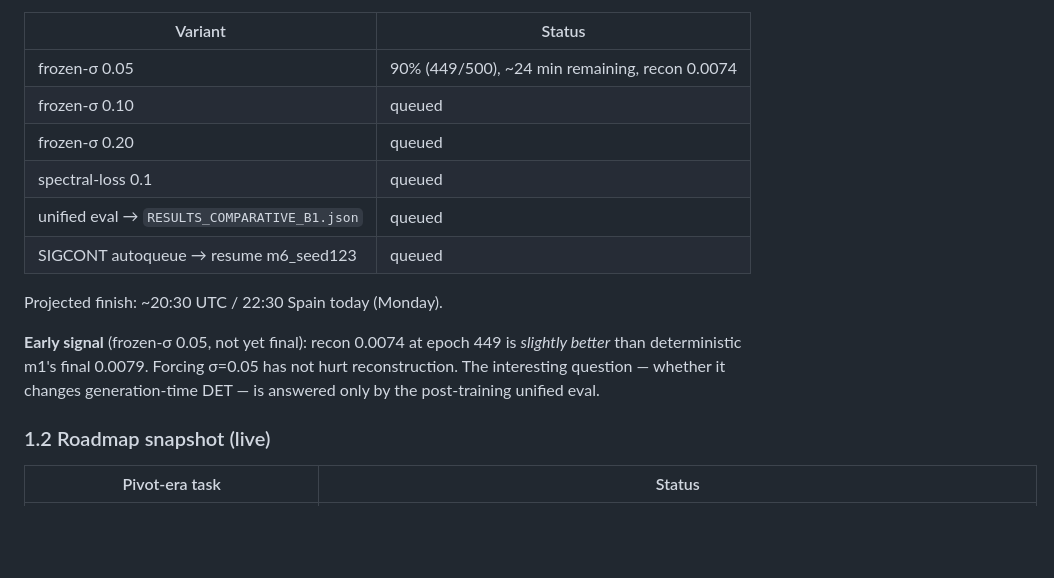
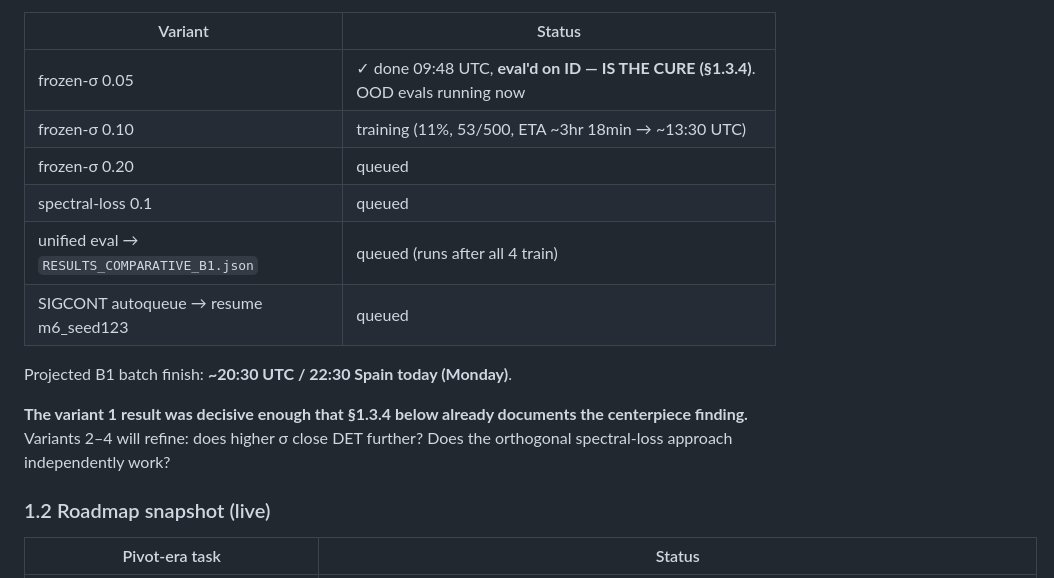
Before and after one commit to CarlosMari/TimeSeries, a Markdown page: PROJECT.md, the part around one of its changes. GitHub-like rendering; blank space fills up the shorter version.

Commit message:
Hourly sync 10:14 UTC: refresh B1 §1.2.1 timeline, variant 2 now training
frozen-σ 0.05 ✓ + eval'd (§1.3.4). frozen-σ 0.10 is the current
training (11%, ETA ~13:30 UTC). OOD evals of variant 1 running in
background (PIDs 1553446/1553447, ~10 min each).

Co-Authored-By: Claude Opus 4.7 <noreply@anthropic.com>

```diff
--- a/PROJECT.md
+++ b/PROJECT.md
@@ -50,16 +50,16 @@ Cost: ~14 GPU-hours total (revised upward from initial ~12 estimate — frozen-
 
 | Variant | Status |
 |---|---|
-| frozen-σ 0.05 | 90% (449/500), ~24 min remaining, recon 0.0074 |
-| frozen-σ 0.10 | queued |
+| frozen-σ 0.05 | ✓ done 09:48 UTC, **eval'd on ID — IS THE CURE (§1.3.4)**. OOD evals running now |
+| frozen-σ 0.10 | training (11%, 53/500, ETA ~3hr 18min → ~13:30 UTC) |
 | frozen-σ 0.20 | queued |
 | spectral-loss 0.1 | queued |
-| unified eval → `RESULTS_COMPARATIVE_B1.json` | queued |
+| unified eval → `RESULTS_COMPARATIVE_B1.json` | queued (runs after all 4 train) |
 | SIGCONT autoqueue → resume m6_seed123 | queued |
 
-Projected finish: ~20:30 UTC / 22:30 Spain today (Monday).
+Projected B1 batch finish: **~20:30 UTC / 22:30 Spain today (Monday)**.
 
-**Early signal** (frozen-σ 0.05, not yet final): recon 0.0074 at epoch 449 is *slightly better* than deterministic m1's final 0.0079. Forcing σ=0.05 has not hurt reconstruction. The interesting question — whether it changes generation-time DET — is answered only by the post-training unified eval.
+**The variant 1 result was decisive enough that §1.3.4 below already documents the centerpiece finding.** Variants 2–4 will refine: does higher σ close DET further? Does the orthogonal spectral-loss approach independently work?
 
 ### 1.2 Roadmap snapshot (live)
 
```
Also changed, not shown: other parts of PROJECT.md (+1 -1 lines).
